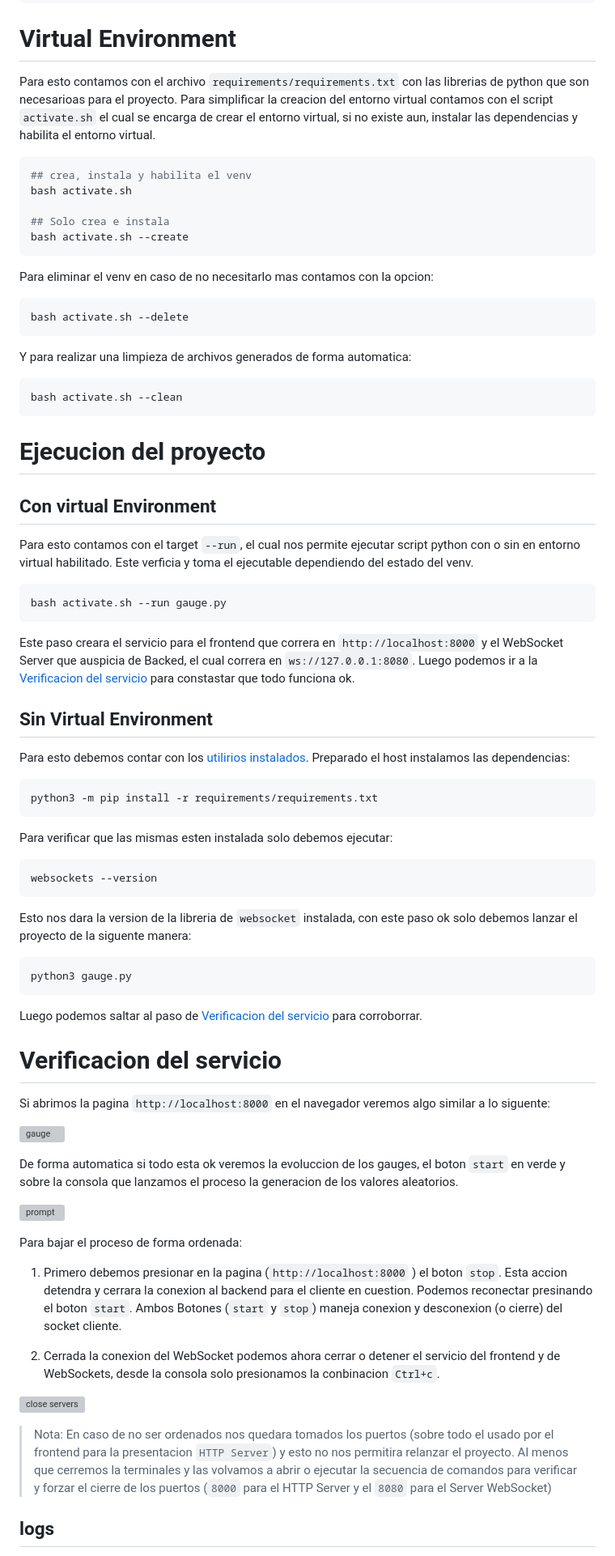
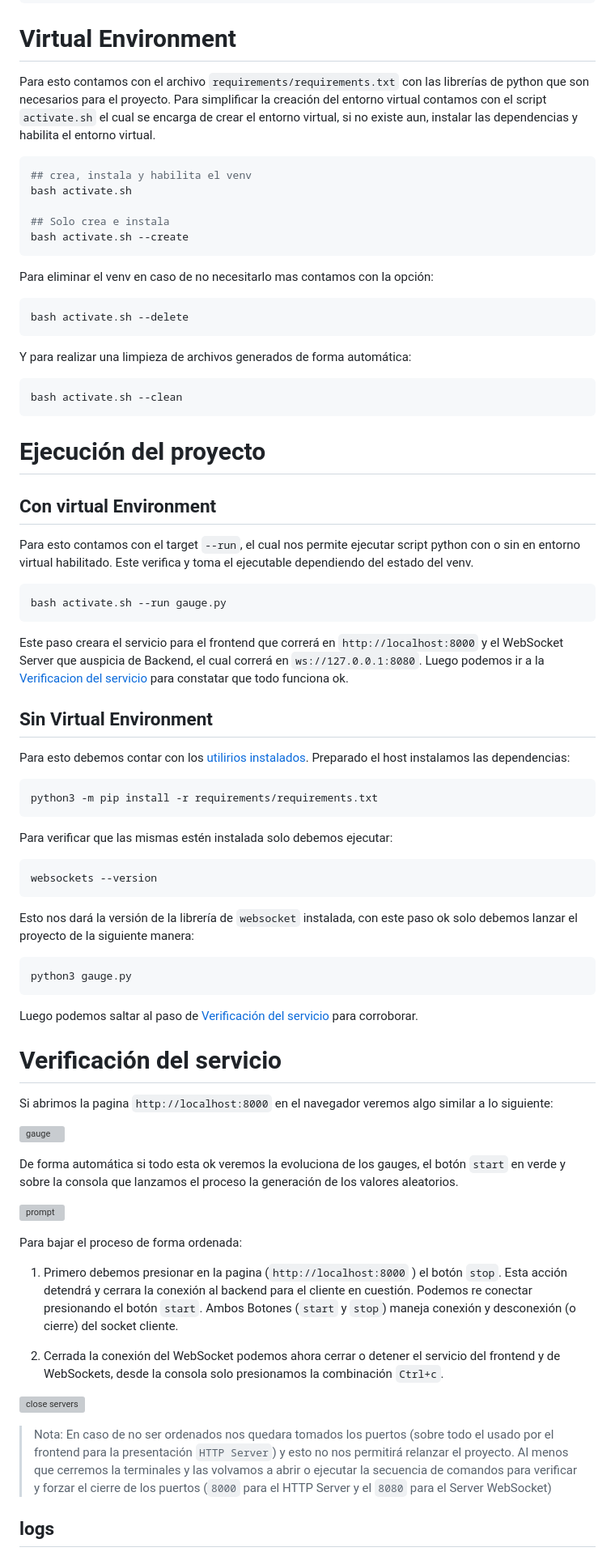
Before and after one commit to piero-jel/workspace_git, a Markdown page: 0P-Python/0W-WebSocket/readme.md, the part around one of its changes. Shown at 81% size. GitHub-like rendering; grey boxes are pictures that could not be loaded.

````diff
--- a/0P-Python/0W-WebSocket/readme.md
+++ b/0P-Python/0W-WebSocket/readme.md
@@ -65,7 +68,7 @@ sudo dnf install -y python3 python3-pip
 
 
 # Virtual Environment
-Para esto contamos con el archivo `requirements/requirements.txt` con las librerias de python que son necesarioas para el proyecto. Para simplificar la creacion del entorno virtual contamos con el script `activate.sh` el cual se encarga de crear el entorno virtual, si no existe aun, instalar las dependencias y habilita el entorno virtual.
+Para esto contamos con el archivo `requirements/requirements.txt` con las librerías de python que son necesarios para el proyecto. Para simplificar la creación del entorno virtual contamos con el script `activate.sh` el cual se encarga de crear el entorno virtual, si no existe aun, instalar las dependencias y habilita el entorno virtual.
 
 ```bash
 ## crea, instala y habilita el venv
@@ -74,13 +77,13 @@ bash activate.sh
 ## Solo crea e instala
 bash activate.sh --create
 ```
-Para eliminar el venv en caso de no necesitarlo mas contamos con la opcion:
+Para eliminar el venv en caso de no necesitarlo mas contamos con la opción:
 
 ```bash
 bash activate.sh --delete
 ```
 
-Y para realizar una limpieza de archivos generados de forma automatica:
+Y para realizar una limpieza de archivos generados de forma automática:
 ```bash
 bash activate.sh --clean
 ```
@@ -88,14 +91,14 @@ bash activate.sh --clean
 
 
 
-# Ejecucion del proyecto
+# Ejecución del proyecto
 ## Con virtual Environment
-Para esto contamos con el target `--run`, el cual nos permite ejecutar script python con o sin en entorno virtual habilitado. Este verficia y toma el ejecutable dependiendo del estado del venv.
+Para esto contamos con el target `--run`, el cual nos permite ejecutar script python con o sin en entorno virtual habilitado. Este verifica y toma el ejecutable dependiendo del estado del venv.
 
 ```bash
 bash activate.sh --run gauge.py
 ```
-Este paso creara el servicio para el frontend que correra en `http://localhost:8000` y el WebSocket Server que auspicia de Backed, el cual correra en `ws://127.0.0.1:8080`. Luego podemos ir a la [Verificacion del servicio](#verificacion-del-servicio) para constastar que todo funciona ok.
+Este paso creara el servicio para el frontend que correrá en `http://localhost:8000` y el WebSocket Server que auspicia de Backend, el cual correrá en `ws://127.0.0.1:8080`. Luego podemos ir a la [Verificacion del servicio](#verificacion-del-servicio) para constatar que todo funciona ok.
 
 ## Sin Virtual Environment
 Para esto debemos contar con los [utilirios instalados](#preparacion-del-entorno-en-linux). Preparado el host instalamos las dependencias:
@@ -104,38 +107,38 @@ Para esto debemos contar con los [utilirios instalados](#preparacion-del-entorno
 python3 -m pip install -r requirements/requirements.txt
 ```
 
-Para verificar que las mismas esten instalada solo debemos ejecutar:
+Para verificar que las mismas estén instalada solo debemos ejecutar:
 
 ```bash
 websockets --version
 ```
-Esto nos dara la version de la libreria de `websocket` instalada, con este paso ok solo debemos lanzar el proyecto de la siguente manera:
+Esto nos dará la versión de la librería de `websocket` instalada, con este paso ok solo debemos lanzar el proyecto de la siguiente manera:
 
 ```bash
 python3 gauge.py
 ```
-Luego podemos saltar al paso de [Verificacion del servicio](#verificacion-del-servicio) para corroborrar.
+Luego podemos saltar al paso de [Verificación del servicio](#verificación-del-servicio) para corroborar.
 
 
 
 
-# Verificacion del servicio
-Si abrimos la pagina `http://localhost:8000` en el navegador veremos algo similar a lo siguente:
+# Verificación del servicio
+Si abrimos la pagina `http://localhost:8000` en el navegador veremos algo similar a lo siguiente:
 
 ![gauge](readme/img/gauge_01.png)
 
-De forma automatica si todo esta ok veremos la evoluccion de los gauges, el boton `start` en verde y sobre la consola que lanzamos el proceso la generacion de los valores aleatorios.
+De forma automática si todo esta ok veremos la evoluciona de los gauges, el botón `start` en verde y sobre la consola que lanzamos el proceso la generación de los valores aleatorios.
 
 ![prompt](readme/img/consola_servers_ups_01.png)
 
 Para bajar el proceso de forma ordenada:
 
-1. Primero debemos presionar en la pagina (`http://localhost:8000` ) el boton `stop`. Esta accion detendra y cerrara la conexion al backend para el cliente en cuestion. Podemos reconectar presinando el boton `start`. Ambos Botones (`start` y `stop`) maneja conexion y desconexion (o cierre) del socket cliente.
+1. Primero debemos presionar en la pagina (`http://localhost:8000` ) el botón `stop`. Esta acción detendrá y cerrara la conexión al backend para el cliente en cuestión. Podemos re conectar presionando el botón `start`. Ambos Botones (`start` y `stop`) maneja conexión y desconexión (o cierre) del socket cliente.
 
-2. Cerrada la conexion del WebSocket podemos ahora cerrar o detener el servicio del frontend y de WebSockets, desde la consola solo presionamos la conbinacion `Ctrl+c`.
+2. Cerrada la conexión del WebSocket podemos ahora cerrar o detener el servicio del frontend y de WebSockets, desde la consola solo presionamos la combinación `Ctrl+c`.
 
 ![close servers](readme/img/consola_servers_close_01.png)
 
-> Nota: En caso de no ser ordenados nos quedara tomados los puertos (sobre todo el usado por el frontend  para la presentacion `HTTP Server`) y esto no nos permitira relanzar el proyecto. Al menos que cerremos la terminales y las volvamos a abrir o ejecutar la secuencia de comandos para verificar y forzar el cierre de los puertos (`8000` para el HTTP Server y el `8080` para el Server WebSocket)
+> Nota: En caso de no ser ordenados nos quedara tomados los puertos (sobre todo el usado por el frontend  para la presentación `HTTP Server`) y esto no nos permitirá relanzar el proyecto. Al menos que cerremos la terminales y las volvamos a abrir o ejecutar la secuencia de comandos para verificar y forzar el cierre de los puertos (`8000` para el HTTP Server y el `8080` para el Server WebSocket)
 
 ## logs
````
Also changed, not shown: other parts of 0P-Python/0W-WebSocket/readme.md (+14 -11 lines).
